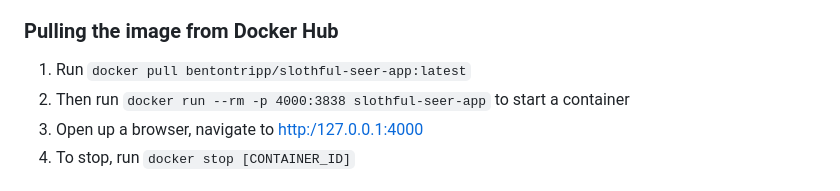
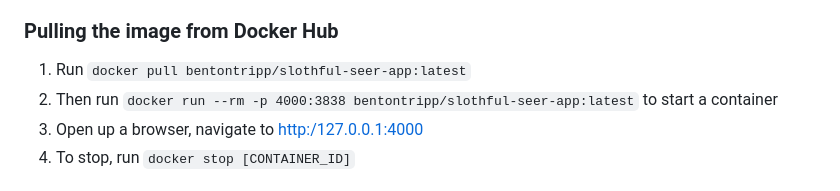
Before and after one commit to benton-tripp/slothful-seer, a Markdown page: README.md, the part around the change. Rendered like a GitHub page.

Commit message:
other descriptions

```diff
--- a/README.md
+++ b/README.md
@@ -75,7 +75,7 @@ There are a couple of options of how you might run the app using Docker:
 ### Pulling the image from Docker Hub
 
 1. Run `docker pull bentontripp/slothful-seer-app:latest`
-2. Then run `docker run --rm -p 4000:3838 slothful-seer-app` to start a container
+2. Then run `docker run --rm -p 4000:3838 bentontripp/slothful-seer-app:latest` to start a container
 3. Open up a browser, navigate to [http:/127.0.0.1:4000](http:/127.0.0.1:4000)
 4. To stop, run `docker stop [CONTAINER_ID]`
 
```
